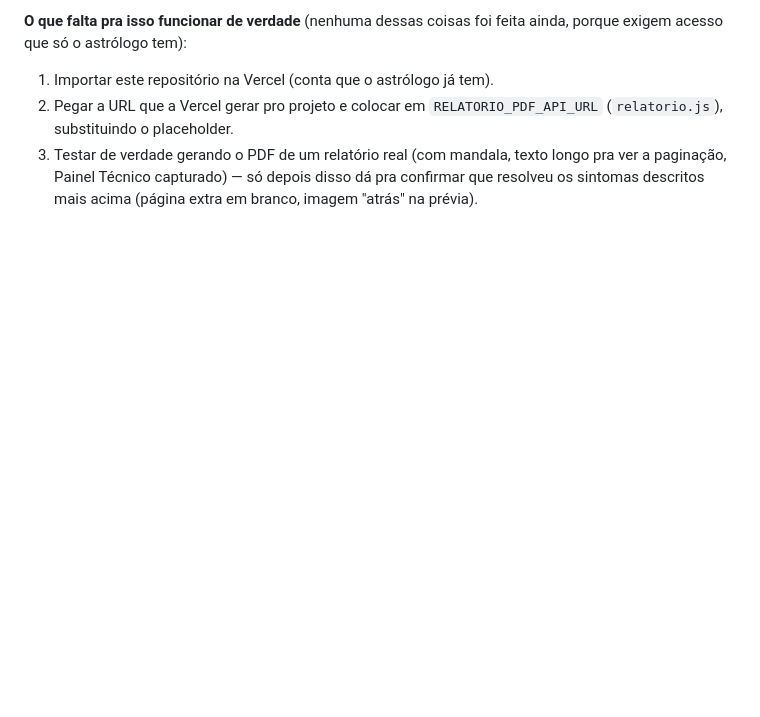
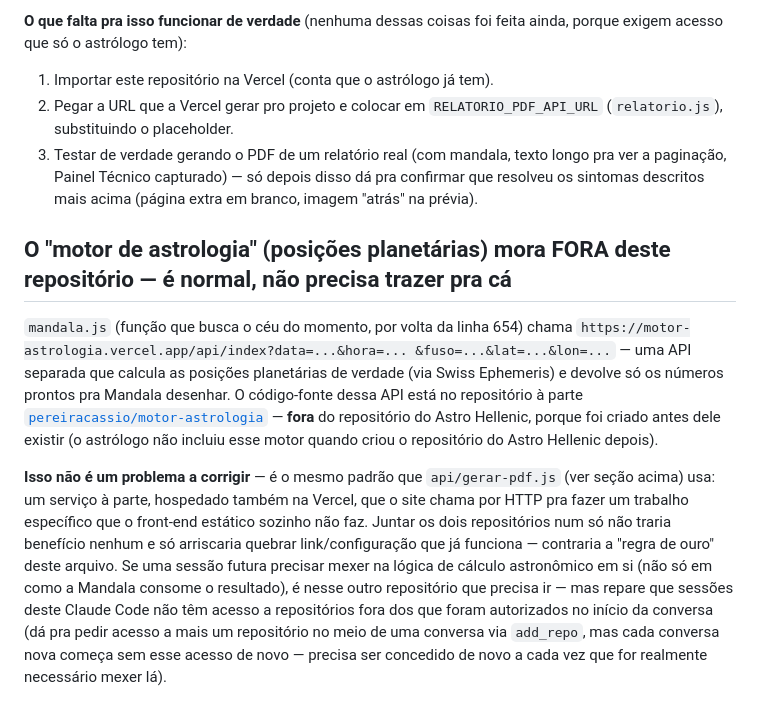
Before and after one commit to astrohellenic/astrohellenic.github.io, a Markdown page: CLAUDE.md, the part around the change. Drawn GitHub-style; blank space fills up the shorter version.

Commit message:
CLAUDE.md: documenta onde mora o motor de astrologia (repo separado)
Registra que as posições planetárias vêm de uma API à parte
(pereiracassio/motor-astrologia, também na Vercel), fora deste
repositório de propósito — mesmo padrão do api/gerar-pdf.js.

Co-Authored-By: Claude Sonnet 5 <noreply@anthropic.com>
Claude-Session: https://claude.ai/code/session_01C3DoiNUarEVA2Mk9ZYPu2y

```diff
--- a/CLAUDE.md
+++ b/CLAUDE.md
@@ -446,3 +446,31 @@ foi feita ainda, porque exigem acesso que só o astrólogo tem):
    texto longo pra ver a paginação, Painel Técnico capturado) — só
    depois disso dá pra confirmar que resolveu os sintomas descritos
    mais acima (página extra em branco, imagem "atrás" na prévia).
+
+## O "motor de astrologia" (posições planetárias) mora FORA deste repositório — é normal, não precisa trazer pra cá
+
+`mandala.js` (função que busca o céu do momento, por volta da linha 654)
+chama `https://motor-astrologia.vercel.app/api/index?data=...&hora=...
+&fuso=...&lat=...&lon=...` — uma API separada que calcula as posições
+planetárias de verdade (via Swiss Ephemeris) e devolve só os números
+prontos pra Mandala desenhar. O código-fonte dessa API está no
+repositório à parte
+[`pereiracassio/motor-astrologia`](https://github.com/pereiracassio/motor-astrologia)
+— **fora** do repositório do Astro Hellenic, porque foi criado antes
+dele existir (o astrólogo não incluiu esse motor quando criou o
+repositório do Astro Hellenic depois).
+
+**Isso não é um problema a corrigir** — é o mesmo padrão que
+`api/gerar-pdf.js` (ver seção acima) usa: um serviço à parte, hospedado
+também na Vercel, que o site chama por HTTP pra fazer um trabalho
+específico que o front-end estático sozinho não faz. Juntar os dois
+repositórios num só não traria benefício nenhum e só arriscaria quebrar
+link/configuração que já funciona — contraria a "regra de ouro" deste
+arquivo. Se uma sessão futura precisar mexer na lógica de cálculo
+astronômico em si (não só em como a Mandala consome o resultado), é
+nesse outro repositório que precisa ir — mas repare que sessões deste
+Claude Code não têm acesso a repositórios fora dos que foram
+autorizados no início da conversa (dá pra pedir acesso a mais um
+repositório no meio de uma conversa via `add_repo`, mas cada conversa
+nova começa sem esse acesso de novo — precisa ser concedido de novo a
+cada vez que for realmente necessário mexer lá).
```
